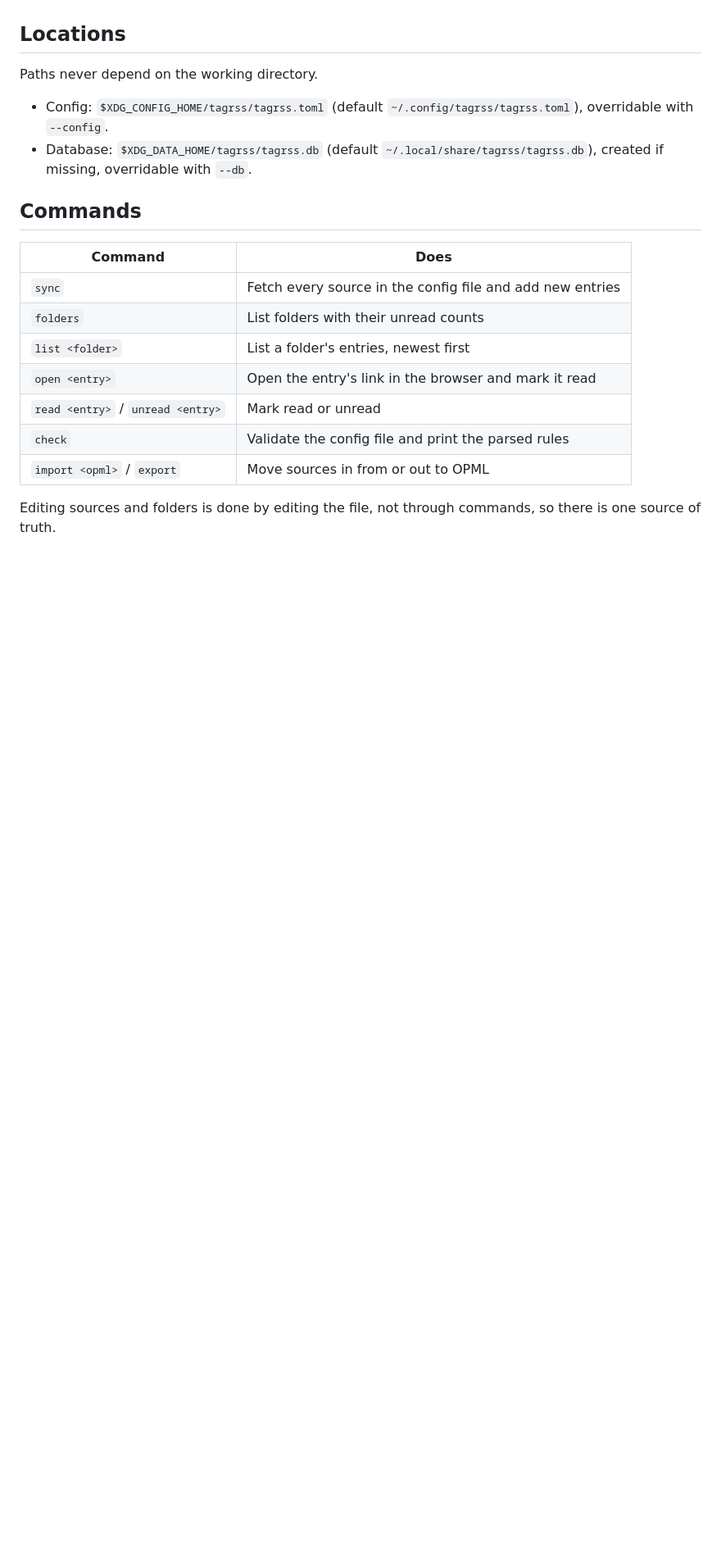
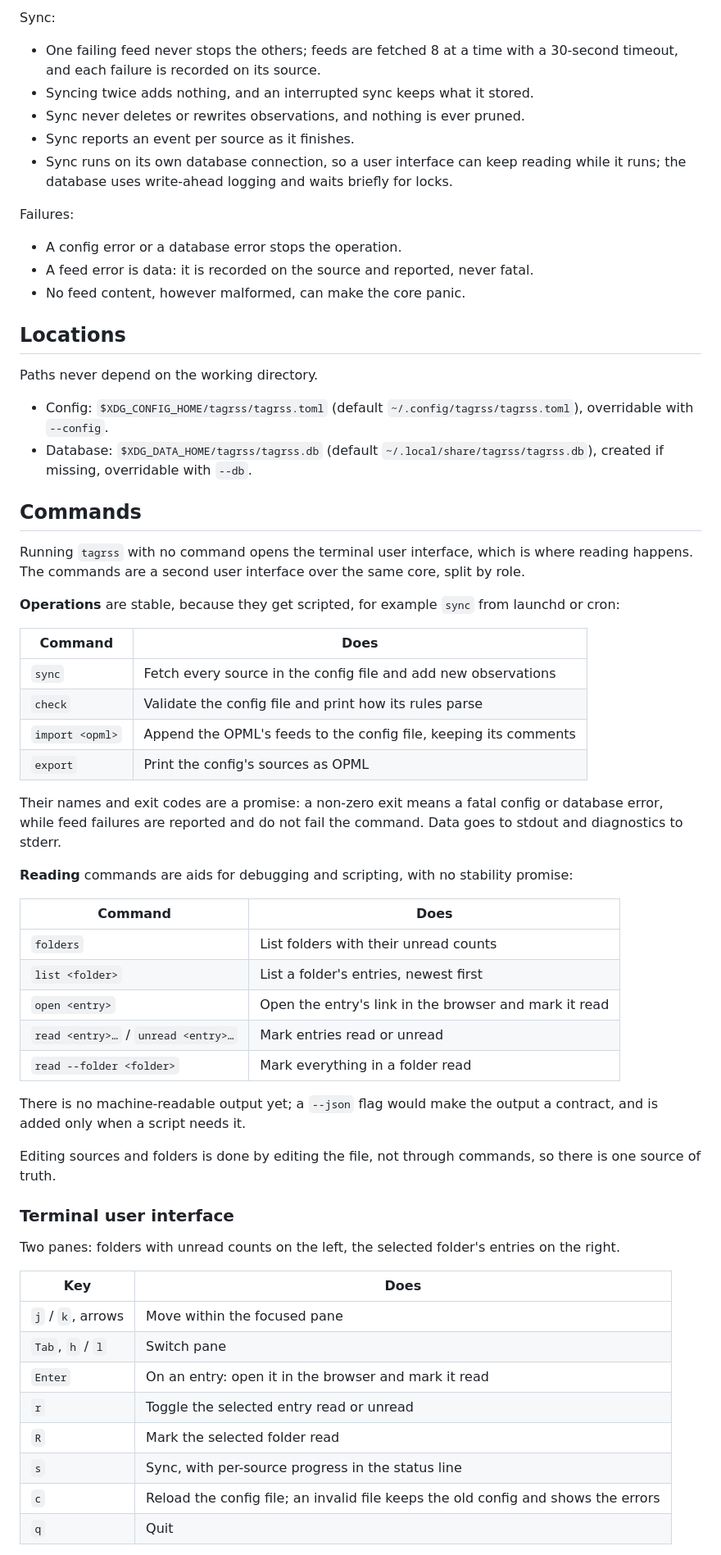
Before and after one commit to Tengs-Fan/TagRss, a Markdown page: DESIGN.md, the part around one of its changes. Shown at 82% size. Drawn GitHub-style; blank space fills up the shorter version.

```diff
--- a/DESIGN.md
+++ b/DESIGN.md
@@ -174,3 +226,16 @@ The first sync therefore starts at inbox zero: only entries published after inst
+Sync:
+
+- One failing feed never stops the others; feeds are fetched 8 at a time with a 30-second timeout, and each failure is recorded on its source.
+- Syncing twice adds nothing, and an interrupted sync keeps what it stored.
+- Sync never deletes or rewrites observations, and nothing is ever pruned.
+- Sync reports an event per source as it finishes.
+- Sync runs on its own database connection, so a user interface can keep reading while it runs; the database uses write-ahead logging and waits briefly for locks.
+
+Failures:
+
+- A config error or a database error stops the operation.
+- A feed error is data: it is recorded on the source and reported, never fatal.
+- No feed content, however malformed, can make the core panic.
 
 ## Locations
 
@@ -181,14 +246,47 @@ Paths never depend on the working directory.
 
 ## Commands
 
+Running `tagrss` with no command opens the terminal user interface, which is where reading happens.
+The commands are a second user interface over the same core, split by role.
+
+**Operations** are stable, because they get scripted, for example `sync` from launchd or cron:
+
 | Command | Does |
 |---|---|
-| `sync` | Fetch every source in the config file and add new entries |
+| `sync` | Fetch every source in the config file and add new observations |
+| `check` | Validate the config file and print how its rules parse |
+| `import <opml>` | Append the OPML's feeds to the config file, keeping its comments |
+| `export` | Print the config's sources as OPML |
+
+Their names and exit codes are a promise: a non-zero exit means a fatal config or database error, while feed failures are reported and do not fail the command.
+Data goes to stdout and diagnostics to stderr.
+
+**Reading** commands are aids for debugging and scripting, with no stability promise:
+
+| Command | Does |
+|---|---|
 | `folders` | List folders with their unread counts |
 | `list <folder>` | List a folder's entries, newest first |
 | `open <entry>` | Open the entry's link in the browser and mark it read |
-| `read <entry>` / `unread <entry>` | Mark read or unread |
-| `check` | Validate the config file and print the parsed rules |
-| `import <opml>` / `export` | Move sources in from or out to OPML |
+| `read <entry>…` / `unread <entry>…` | Mark entries read or unread |
+| `read --folder <folder>` | Mark everything in a folder read |
+
+There is no machine-readable output yet; a `--json` flag would make the output a contract, and is added only when a script needs it.
 
 Editing sources and folders is done by editing the file, not through commands, so there is one source of truth.
+
+### Terminal user interface
+
+Two panes: folders with unread counts on the left, the selected folder's entries on the right.
+
+| Key | Does |
+|---|---|
+| `j` / `k`, arrows | Move within the focused pane |
+| `Tab`, `h` / `l` | Switch pane |
+| `Enter` | On an entry: open it in the browser and mark it read |
+| `r` | Toggle the selected entry read or unread |
+| `R` | Mark the selected folder read |
+| `s` | Sync, with per-source progress in the status line |
+| `c` | Reload the config file; an invalid file keeps the old config and shows the errors |
+| `q` | Quit |
+
```
Also changed, not shown: other parts of DESIGN.md (+84 -31 lines).
